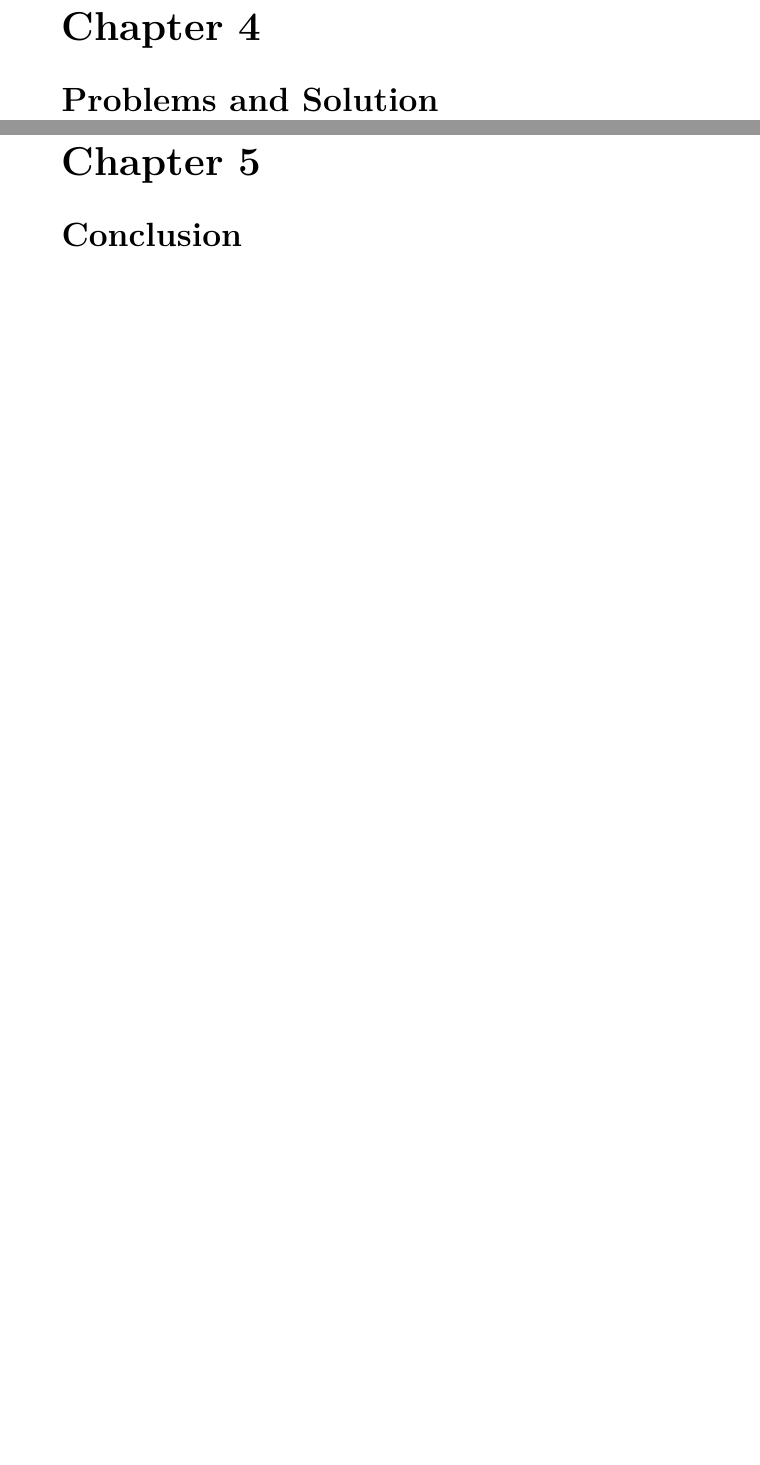
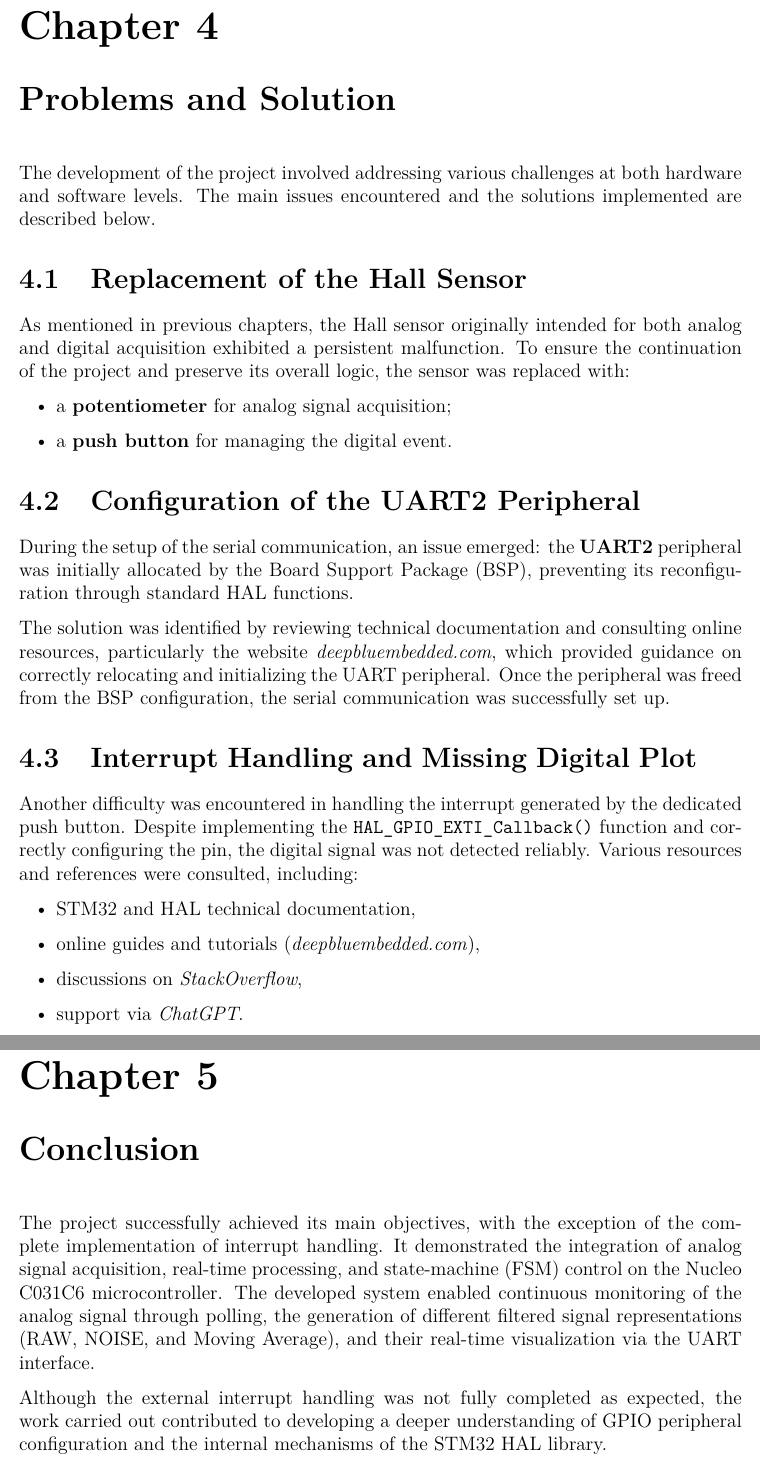
Before and after one commit to Michael-Bernasconi/recruiting-sw-microcontroller, a LaTeX book (Report/main.tex, which reads Report/Capitoli/Conclusion.tex, Report/Capitoli/Problems and Solution.tex): two parts of pages 10 and 11 of 11, joined at a grey line, cut so that both start at the same text, the shorter picture padded with empty space. Compiled offline with pdfLaTeX.

Commit message:
Completed Report

```diff
--- a/Report/Capitoli/Conclusion.tex
+++ b/Report/Capitoli/Conclusion.tex
@@ -1 +1,5 @@
 \chapter{Conclusion}
+The project successfully achieved its main objectives, with the exception of the complete implementation of interrupt handling. It demonstrated the integration of analog signal acquisition, real-time processing, and state-machine (FSM) control on the Nucleo C031C6 microcontroller.
+The developed system enabled continuous monitoring of the analog signal through polling, the generation of different filtered signal representations (RAW, NOISE, and Moving Average), and their real-time visualization via the UART interface.
+
+Although the external interrupt handling was not fully completed as expected, the work carried out contributed to developing a deeper understanding of GPIO peripheral configuration and the internal mechanisms of the STM32 HAL library.
--- a/Report/Capitoli/Problems and Solution.tex
+++ b/Report/Capitoli/Problems and Solution.tex
@@ -1 +1,28 @@
 \chapter{Problems and Solution}
+
+The development of the project involved addressing various challenges at both hardware and software levels. The main issues encountered and the solutions implemented are described below.
+
+\section{Replacement of the Hall Sensor}
+As mentioned in previous chapters, the Hall sensor originally intended for both analog and digital acquisition exhibited a persistent malfunction.
+To ensure the continuation of the project and preserve its overall logic, the sensor was replaced with:
+\begin{itemize}
+\item a \textbf{potentiometer} for analog signal acquisition;
+\item a \textbf{push button} for managing the digital event.
+\end{itemize}
+
+\section{Configuration of the UART2 Peripheral}
+During the setup of the serial communication, an issue emerged: the \textbf{UART2} peripheral was initially allocated by the Board Support Package (BSP), preventing its reconfiguration through standard HAL functions.
+
+The solution was identified by reviewing technical documentation and consulting online resources, particularly the website \textit{deepbluembedded.com}, which provided guidance on correctly relocating and initializing the UART peripheral.
+Once the peripheral was freed from the BSP configuration, the serial communication was successfully set up.
+
+\section{Interrupt Handling and Missing Digital Plot}
+Another difficulty was encountered in handling the interrupt generated by the dedicated push button.
+Despite implementing the \texttt{HAL\_GPIO\_EXTI\_Callback()} function and correctly configuring the pin, the digital signal was not detected reliably.
+Various resources and references were consulted, including:
+\begin{itemize}
+\item STM32 and HAL technical documentation,
+\item online guides and tutorials (\textit{deepbluembedded.com}),
+\item discussions on \textit{StackOverflow},
+\item support via \textit{ChatGPT}.
+\end{itemize}
--- a/Report/main.tex
+++ b/Report/main.tex
@@ -9,7 +9,7 @@
 \usepackage[english]{babel} % Lingua principale italiano, con parti in inglese
 \usepackage{blindtext} % Per la generazione di paragrafi lorem ipsum
 \usepackage{graphicx} % Per includere immagini esterne
-\usepackage[a4paper,top=2.5cm,bottom=2.5cm,left=3cm,right=3cm]{geometry} %impaginazione e margini documento
+\usepackage[a4paper,top=2cm,bottom=2cm,left=2cm,right=2cm]{geometry} %impaginazione e margini documento
 \usepackage[fontsize=13pt]{scrextend} %dimensione font
 \usepackage{graphicx}
 \usepackage[parfill]{parskip} % Disabilita l'indentazione dopo essere andati a capo
```
Also changed, not shown: Report/Capitoli/Implementation.tex (+4 -4 lines), Report/main.pdf, 8 other files.
